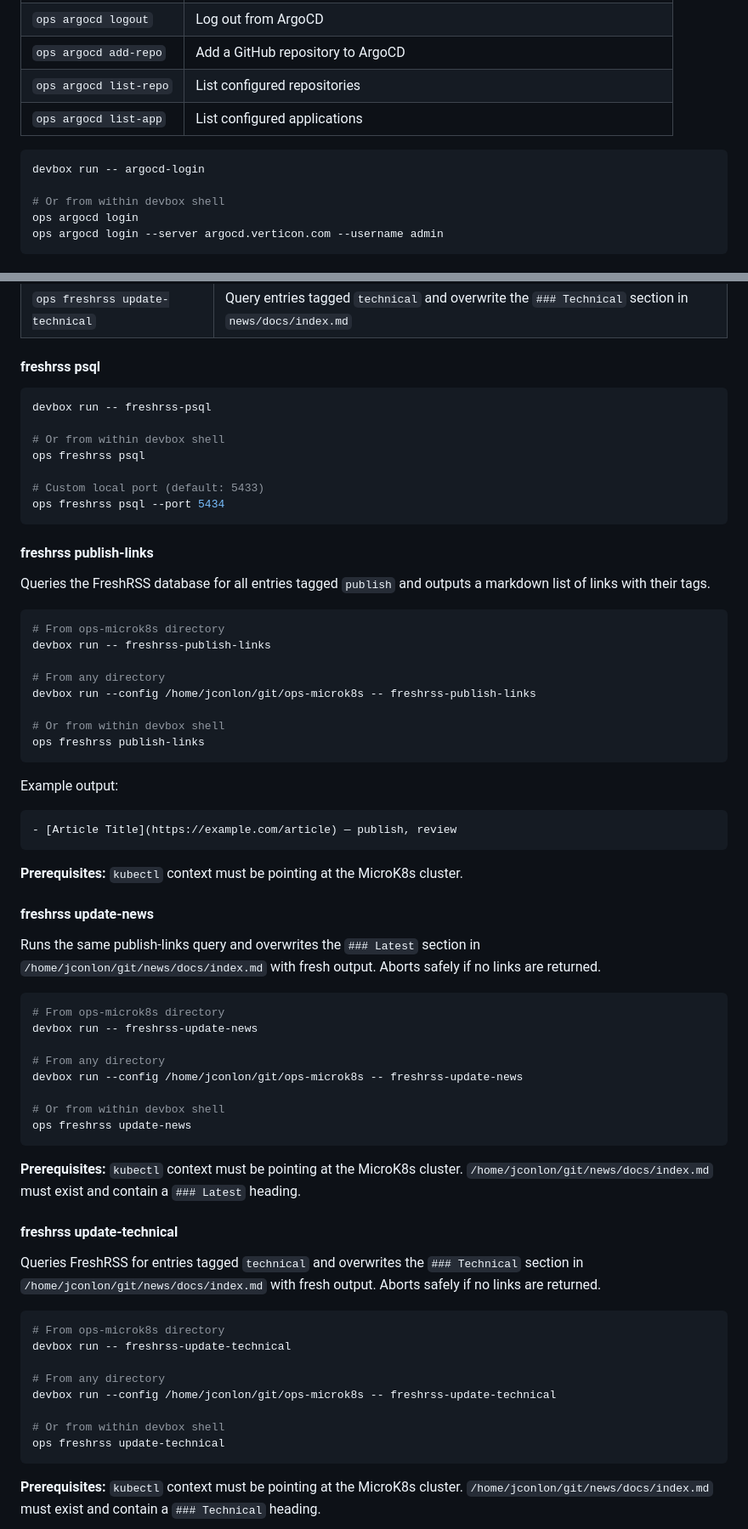
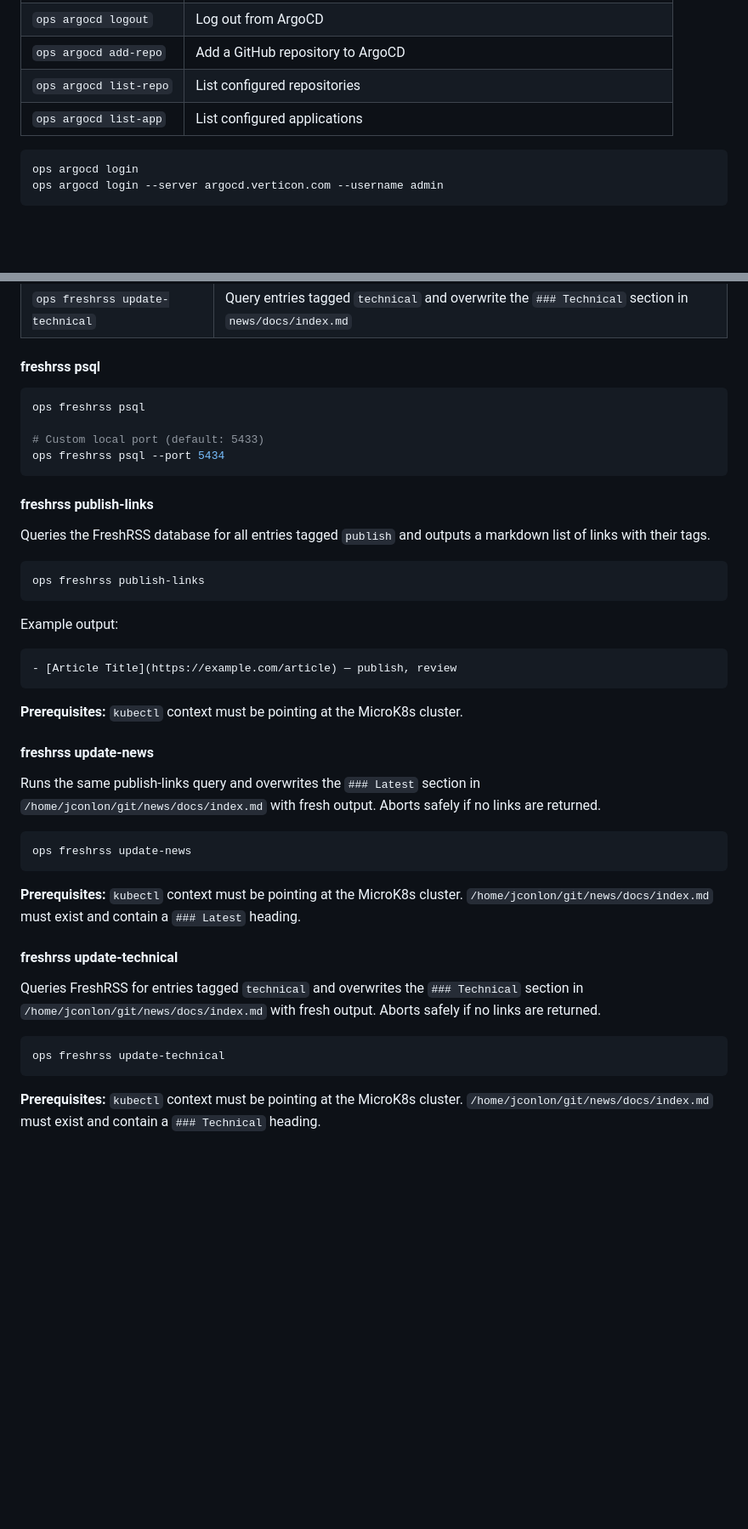
Before and after one commit to jconlon/ops-microk8s, a Markdown page: scripts/README.md, 2 parts joined by grey strips. Shown at 85% size. Rendered like a GitHub page; blank space fills up the shorter version.

````diff
--- a/scripts/README.md
+++ b/scripts/README.md
@@ -76,9 +77,6 @@ ArgoCD server management commands.
 | `ops argocd list-app` | List configured applications |
 
 ```bash
-devbox run -- argocd-login
-
-# Or from within devbox shell
 ops argocd login
 ops argocd login --server argocd.verticon.com --username admin
 ```
@@ -97,9 +95,6 @@ FreshRSS database commands. Each command starts a `kubectl port-forward` as a ba
 #### freshrss psql
 
 ```bash
-devbox run -- freshrss-psql
-
-# Or from within devbox shell
 ops freshrss psql
 
 # Custom local port (default: 5433)
@@ -111,13 +106,6 @@ ops freshrss psql --port 5434
 Queries the FreshRSS database for all entries tagged `publish` and outputs a markdown list of links with their tags.
 
 ```bash
-# From ops-microk8s directory
-devbox run -- freshrss-publish-links
-
-# From any directory
-devbox run --config /home/jconlon/git/ops-microk8s -- freshrss-publish-links
-
-# Or from within devbox shell
 ops freshrss publish-links
 ```
 
@@ -134,13 +122,6 @@ Example output:
 Runs the same publish-links query and overwrites the `### Latest` section in `/home/jconlon/git/news/docs/index.md` with fresh output. Aborts safely if no links are returned.
 
 ```bash
-# From ops-microk8s directory
-devbox run -- freshrss-update-news
-
-# From any directory
-devbox run --config /home/jconlon/git/ops-microk8s -- freshrss-update-news
-
-# Or from within devbox shell
 ops freshrss update-news
 ```
 
@@ -151,13 +132,6 @@ ops freshrss update-news
 Queries FreshRSS for entries tagged `technical` and overwrites the `### Technical` section in `/home/jconlon/git/news/docs/index.md` with fresh output. Aborts safely if no links are returned.
 
 ```bash
-# From ops-microk8s directory
-devbox run -- freshrss-update-technical
-
-# From any directory
-devbox run --config /home/jconlon/git/ops-microk8s -- freshrss-update-technical
-
-# Or from within devbox shell
 ops freshrss update-technical
 ```
 
````
Also changed, not shown: other parts of scripts/README.md (+9 -8 lines), CLAUDE.md (+7 -9 lines).
